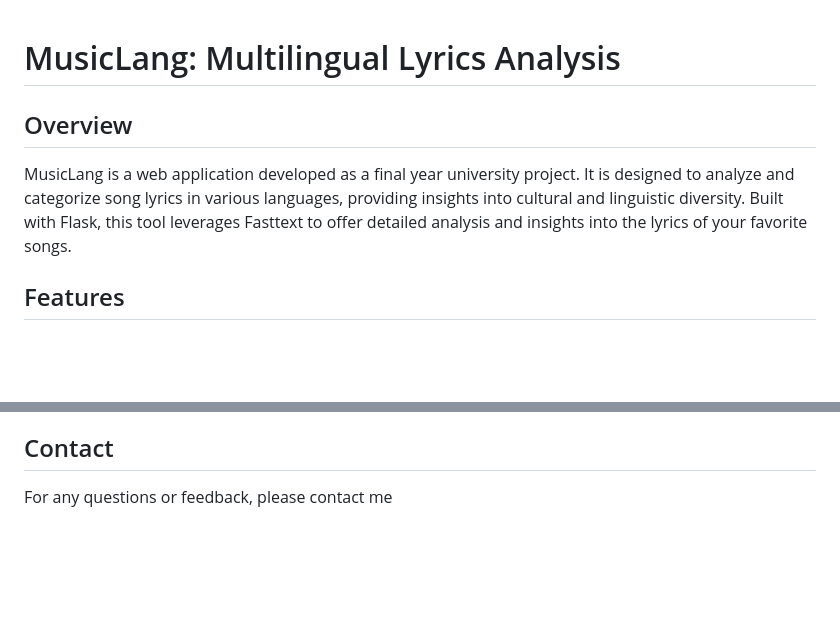
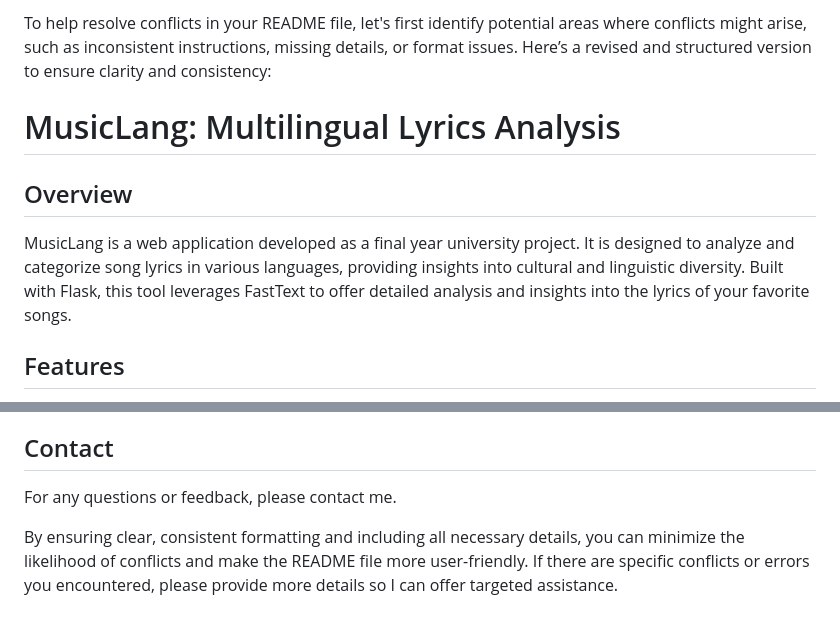
Before and after one commit to ramzidaher/MusicLang-Final-Uni-Project, a Markdown page: README.md, 2 parts joined by grey strips. Drawn GitHub-style; blank space fills up the shorter version.

```diff
--- a/README.md
+++ b/README.md
@@ -1,8 +1,10 @@
+To help resolve conflicts in your README file, let's first identify potential areas where conflicts might arise, such as inconsistent instructions, missing details, or format issues. Here’s a revised and structured version to ensure clarity and consistency:
+
 # MusicLang: Multilingual Lyrics Analysis
 
 ## Overview
 
-MusicLang is a web application developed as a final year university project. It is designed to analyze and categorize song lyrics in various languages, providing insights into cultural and linguistic diversity. Built with Flask, this tool leverages Fasttext to offer detailed analysis and insights into the lyrics of your favorite songs.
+MusicLang is a web application developed as a final year university project. It is designed to analyze and categorize song lyrics in various languages, providing insights into cultural and linguistic diversity. Built with Flask, this tool leverages FastText to offer detailed analysis and insights into the lyrics of your favorite songs.
 
 ## Features
 
@@ -94,4 +96,6 @@ This project is licensed under the MIT License. See the [LICENSE](LICENSE) file
 
 ## Contact
 
-For any questions or feedback, please contact me
+For any questions or feedback, please contact me.
+
+By ensuring clear, consistent formatting and including all necessary details, you can minimize the likelihood of conflicts and make the README file more user-friendly. If there are specific conflicts or errors you encountered, please provide more details so I can offer targeted assistance.
```
Also changed, not shown: other parts of README.md (+1 -1 lines).
